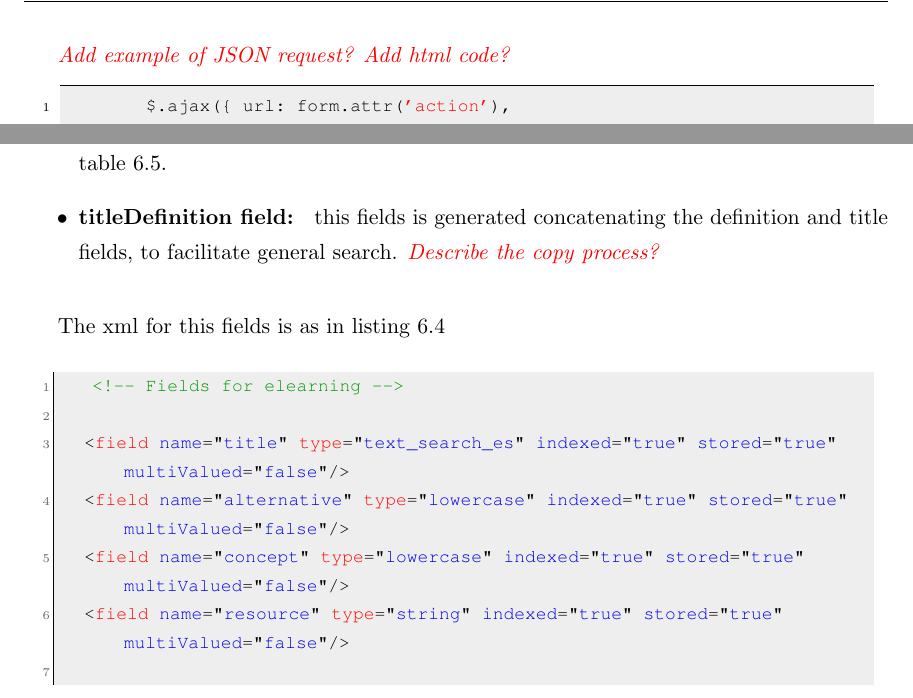
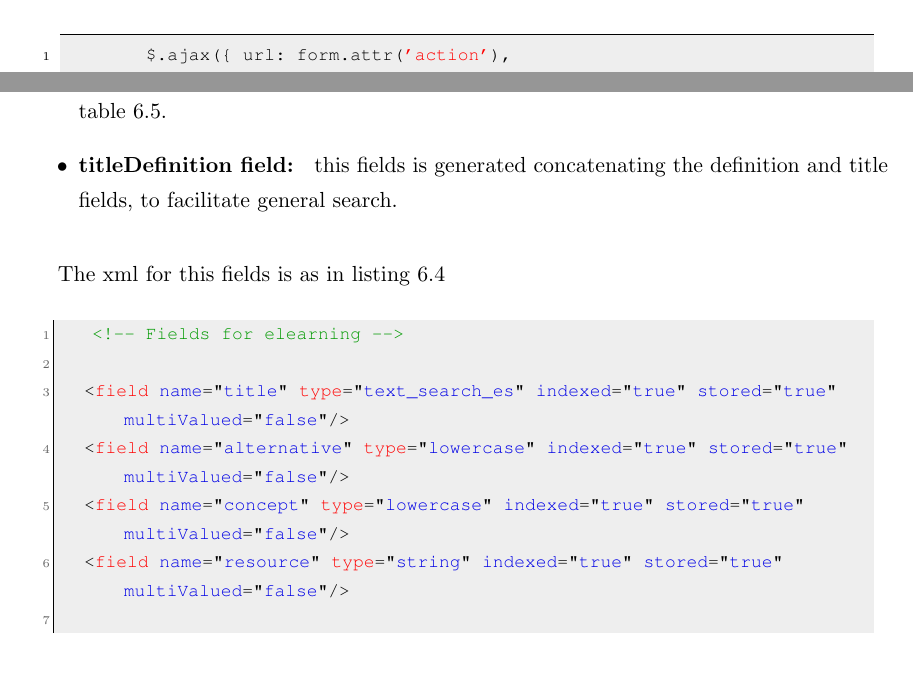
Before and after one commit to amardomingo/pfc, a LaTeX thesis (proyecto_fin_carrera.tex, which reads 6-prototype.tex): two parts of pages 39 and 49 of 61, joined at a grey line, cut at the place of the change, the shorter picture padded with empty space. Compiled offline with pdfLaTeX.

Commit message:
Fixed typos

```diff
--- a/6-prototype.tex
+++ b/6-prototype.tex
@@ -36,7 +36,7 @@ In our prototype, the interaction with the system is done via a web client that
 
 The client is made using web technologies: HTML, CSS and Javascript, and uses Ajax to communicate with the server sending the user questions and handling the response, waiting for the user to send a question and then making the request to the server, as shown in listing \ref{listing:formclient}.
 
-\emph{\textcolor{red}{Add example of JSON request? Add html code?}}
+%\emph{\textcolor{red}{Add example of JSON request? Add html code?}}
 
 \begin{center}
   \lstinputlisting[language=JavaScript, caption=Ajax performing the request to the controller, label=listing:formclient, firstline=77, lastline=118]{code/prot/ask.js}
@@ -268,7 +268,7 @@ The scrapped data is stored using a Solr core containing every relevant document
 \begin{itemize}
  \item \textbf{Stock solr fields: } This fields are internal for solr, and we will not describe them here.
  \item \textbf{Document fields: } the fields scrapped from the Vademecum, they are described in table \ref{tab:schema-docfields}.
- \item \textbf{titleDefinition field: } this fields is generated concatenating the definition and title fields, to facilitate general search. \emph{\textcolor{red}{Describe the copy process?}}
+ \item \textbf{titleDefinition field: } this fields is generated concatenating the definition and title fields, to facilitate general search. %\emph{\textcolor{red}{Describe the copy process?}}
 
 \end{itemize}
 
```
Also changed, not shown: 6-prototype.tex (2 more changed lines).
